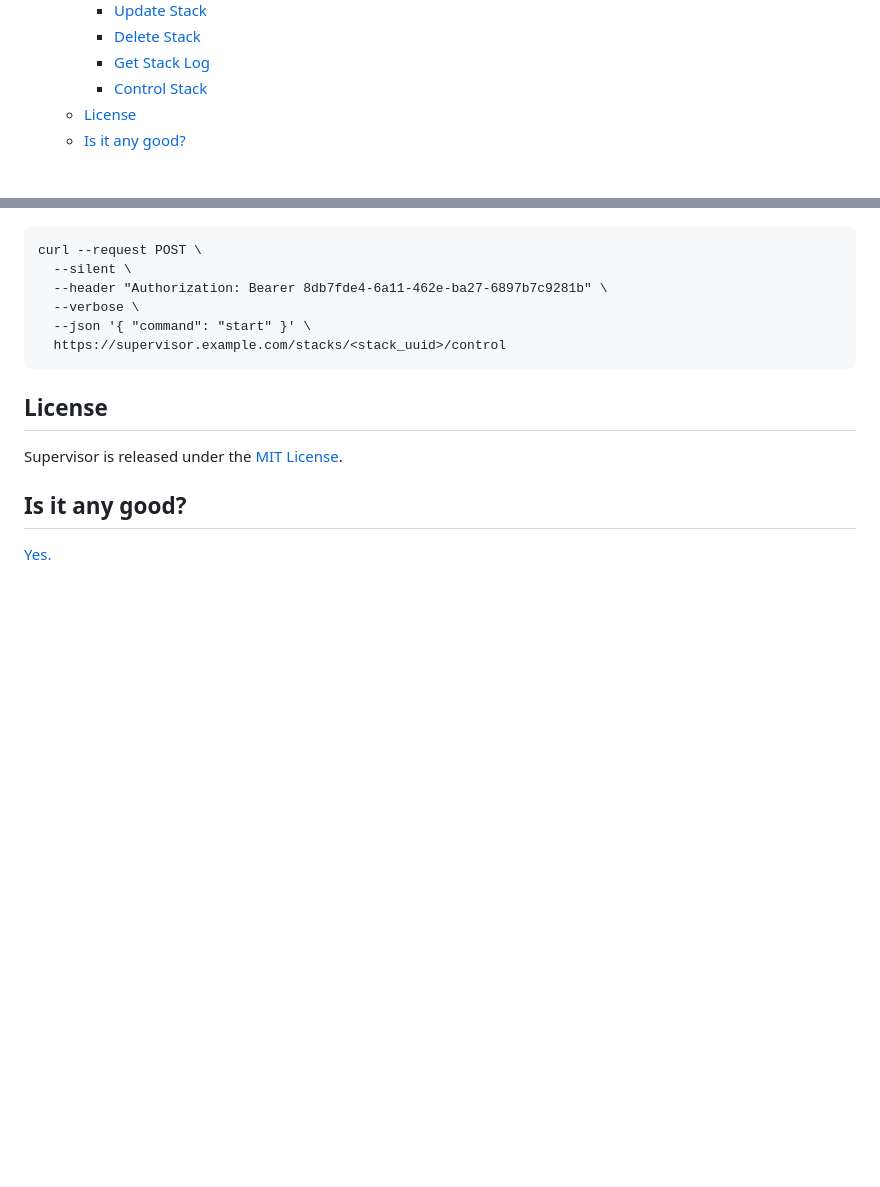
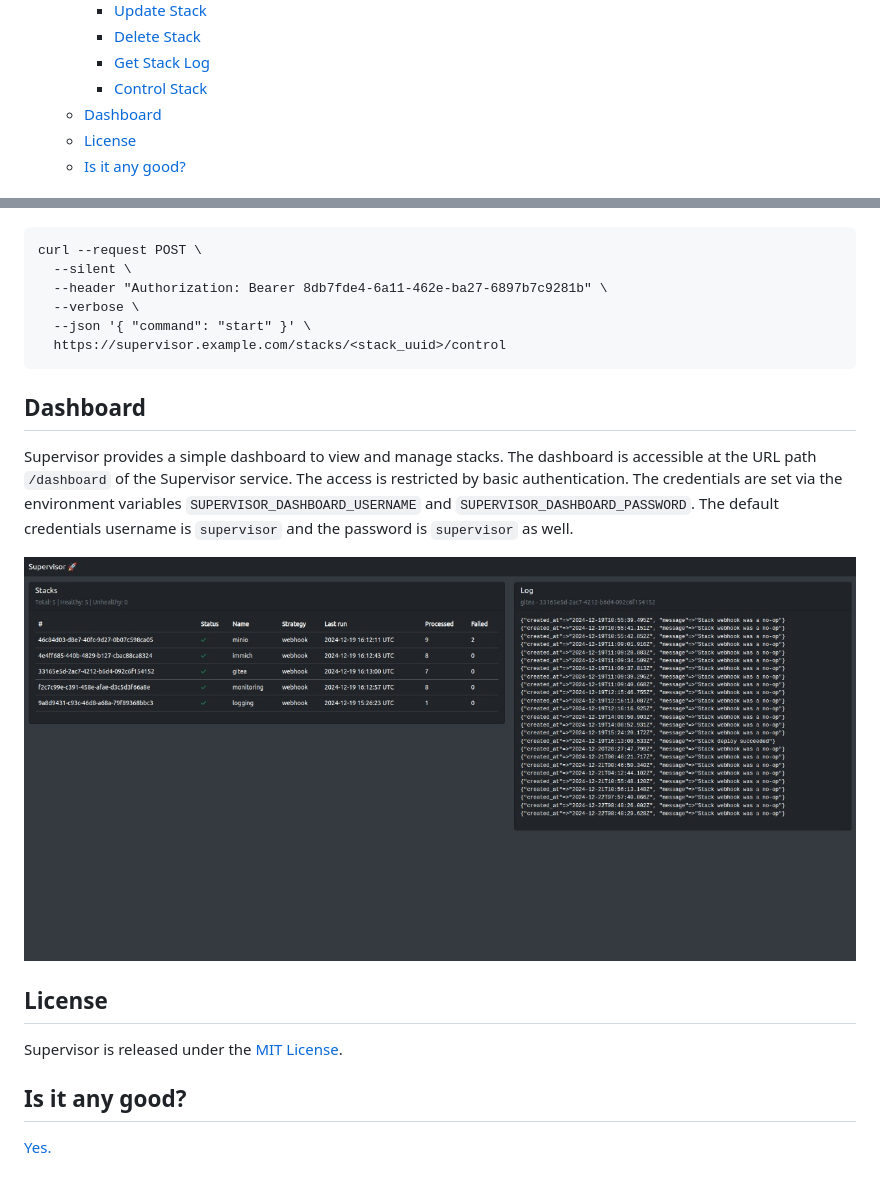
Before and after one commit to tschaefer/supervisor, a Markdown page: README.md, 2 parts joined by grey strips. GitHub-like rendering; pictures changed too: .screenshots/supervisor-dashboard.jpg (added); blank space fills up the shorter version.

Commit message:
Adopt README

````diff
--- a/README.md
+++ b/README.md
@@ -21,6 +21,7 @@ Supervisor is a Docker GitOps service that allows you to manage `docker-compose`
       * [Delete Stack](#delete-stack)
       * [Get Stack Log](#get-stack-log)
       * [Control Stack](#control-stack)
+   * [Dashboard](#dashboard)
    * [License](#license)
    * [Is it any good?](#is-it-any-good)
 
@@ -236,6 +237,17 @@ curl --request POST \
   https://supervisor.example.com/stacks/<stack_uuid>/control
 ```
 
+## Dashboard
+
+Supervisor provides a simple dashboard to view and manage stacks. The
+dashboard is accessible at the URL path `/dashboard` of the Supervisor service.
+The access is restricted by basic authentication. The credentials are set
+via the environment variables `SUPERVISOR_DASHBOARD_USERNAME` and
+`SUPERVISOR_DASHBOARD_PASSWORD`. The default credentials username is
+`supervisor` and the password is `supervisor` as well.
+
+![Dashboard view](.screenshots/supervisor-dashboard.jpg "Dashboard view")
+
 ## License
 
 Supervisor is released under the [MIT License](https://opensource.org/licenses/MIT).
````
